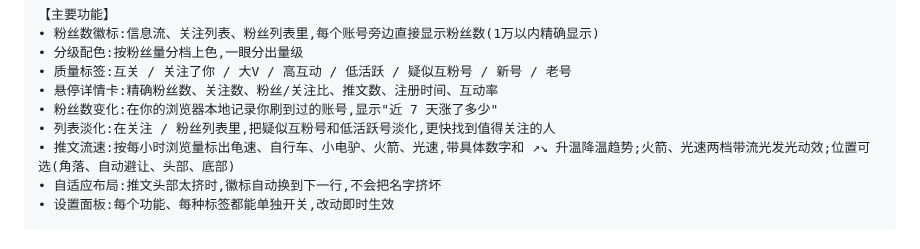
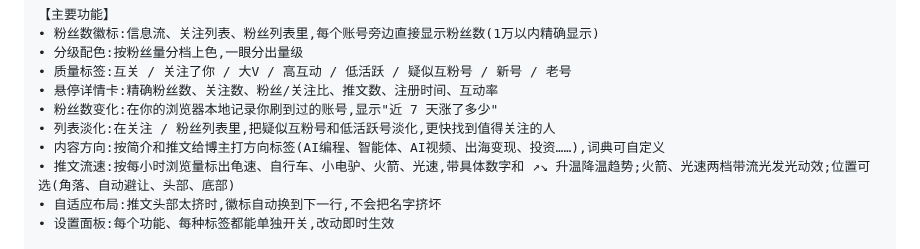
Before and after one commit to yaohongan/x-follower-lens, a Markdown page: store/listing.md, the part around the change. GitHub-like rendering.

```diff
--- a/store/listing.md
+++ b/store/listing.md
@@ -24,6 +24,7 @@ X 不直接显示别人的粉丝数。看到一个陌生账号,想知道它值
 • 悬停详情卡:精确粉丝数、关注数、粉丝/关注比、推文数、注册时间、互动率
 • 粉丝数变化:在你的浏览器本地记录你刷到过的账号,显示"近 7 天涨了多少"
 • 列表淡化:在关注 / 粉丝列表里,把疑似互粉号和低活跃号淡化,更快找到值得关注的人
+• 内容方向:按简介和推文给博主打方向标签(AI编程、智能体、AI视频、出海变现、投资……),词典可自定义
 • 推文流速:按每小时浏览量标出龟速、自行车、小电驴、火箭、光速,带具体数字和 ↗↘ 升温降温趋势;火箭、光速两档带流光发光动效;位置可选(角落、自动避让、头部、底部)
 • 自适应布局:推文头部太挤时,徽标自动换到下一行,不会把名字挤坏
 • 设置面板:每个功能、每种标签都能单独开关,改动即时生效
```
Also changed, not shown: README.md (+26 -2 lines), shot_flow_header.png, shot_fx.png, 10 other files.
